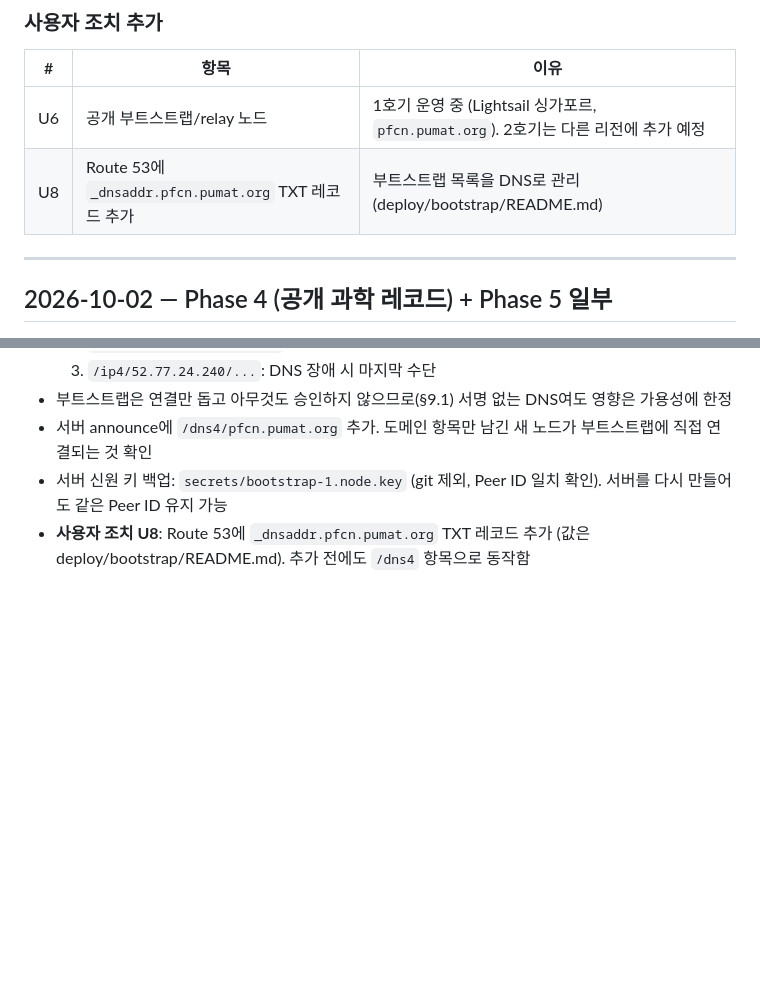
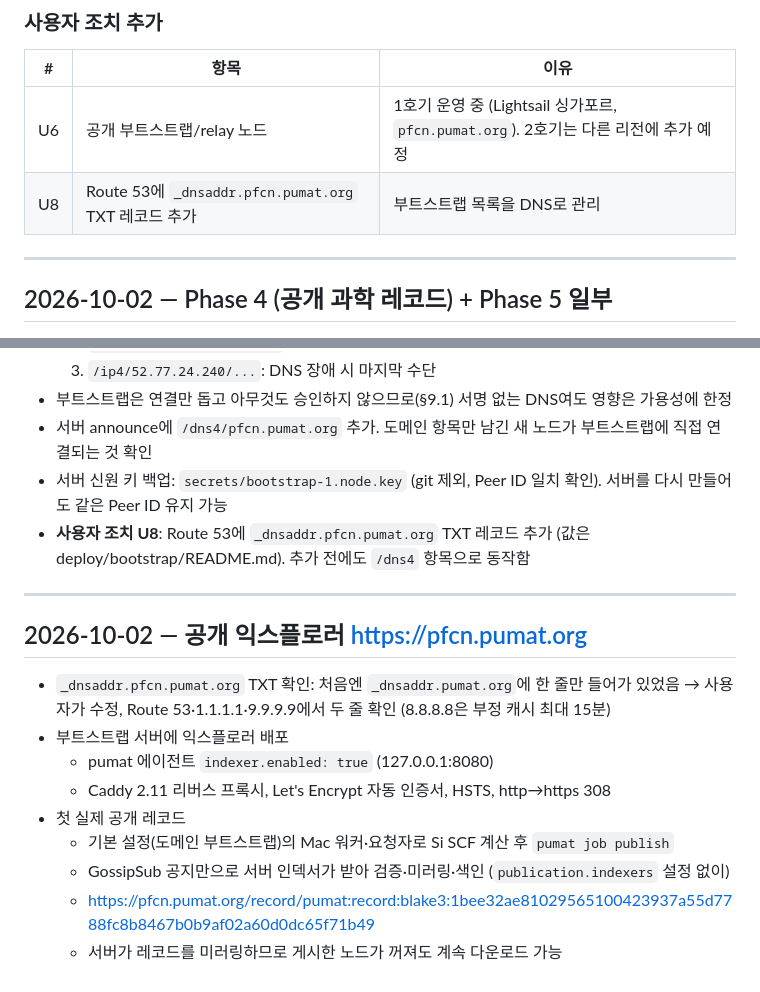
Before and after one commit to chaeeundad/PFCN, a Markdown page: docs/DEVLOG.md, 2 parts joined by grey strips. GitHub-like rendering; blank space fills up the shorter version.

```diff
--- a/docs/DEVLOG.md
+++ b/docs/DEVLOG.md
@@ -118,7 +118,7 @@ macOS 개발 머신에서 실제 QE 컨테이너로 두 노드 E2E를 통과함
 | # | 항목 | 이유 |
 |---|---|---|
 | U6 | 공개 부트스트랩/relay 노드 | 1호기 운영 중 (Lightsail 싱가포르, `pfcn.pumat.org`). 2호기는 다른 리전에 추가 예정 |
-| U8 | Route 53에 `_dnsaddr.pfcn.pumat.org` TXT 레코드 추가 | 부트스트랩 목록을 DNS로 관리 (deploy/bootstrap/README.md) | 대기 |
+| U8 | Route 53에 `_dnsaddr.pfcn.pumat.org` TXT 레코드 추가 | 부트스트랩 목록을 DNS로 관리 | 해결 (2026-10-02) |
 
 ---
 
@@ -261,3 +261,17 @@ A(요청자+익스플로러), B·C(워커):
 - 서버 announce에 `/dns4/pfcn.pumat.org` 추가. 도메인 항목만 남긴 새 노드가 부트스트랩에 직접 연결되는 것 확인
 - 서버 신원 키 백업: `secrets/bootstrap-1.node.key` (git 제외, Peer ID 일치 확인). 서버를 다시 만들어도 같은 Peer ID 유지 가능
 - **사용자 조치 U8**: Route 53에 `_dnsaddr.pfcn.pumat.org` TXT 레코드 추가 (값은 deploy/bootstrap/README.md). 추가 전에도 `/dns4` 항목으로 동작함
+
+---
+
+## 2026-10-02 — 공개 익스플로러 https://pfcn.pumat.org
+
+- `_dnsaddr.pfcn.pumat.org` TXT 확인: 처음엔 `_dnsaddr.pumat.org`에 한 줄만 들어가 있었음 → 사용자가 수정, Route 53·1.1.1.1·9.9.9.9에서 두 줄 확인 (8.8.8.8은 부정 캐시 최대 15분)
+- 부트스트랩 서버에 익스플로러 배포
+  - pumat 에이전트 `indexer.enabled: true` (127.0.0.1:8080)
+  - Caddy 2.11 리버스 프록시, Let's Encrypt 자동 인증서, HSTS, http→https 308
+- 첫 실제 공개 레코드
+  - 기본 설정(도메인 부트스트랩)의 Mac 워커·요청자로 Si SCF 계산 후 `pumat job publish`
+  - GossipSub 공지만으로 서버 인덱서가 받아 검증·미러링·색인 (`publication.indexers` 설정 없이)
+  - https://pfcn.pumat.org/record/pumat:record:blake3:1bee32ae81029565100423937a55d7788fc8b8467b0b9af02a60d0dc65f71b49
+  - 서버가 레코드를 미러링하므로 게시한 노드가 꺼져도 계속 다운로드 가능
```
Also changed, not shown: README.md (+1 -0 lines).
